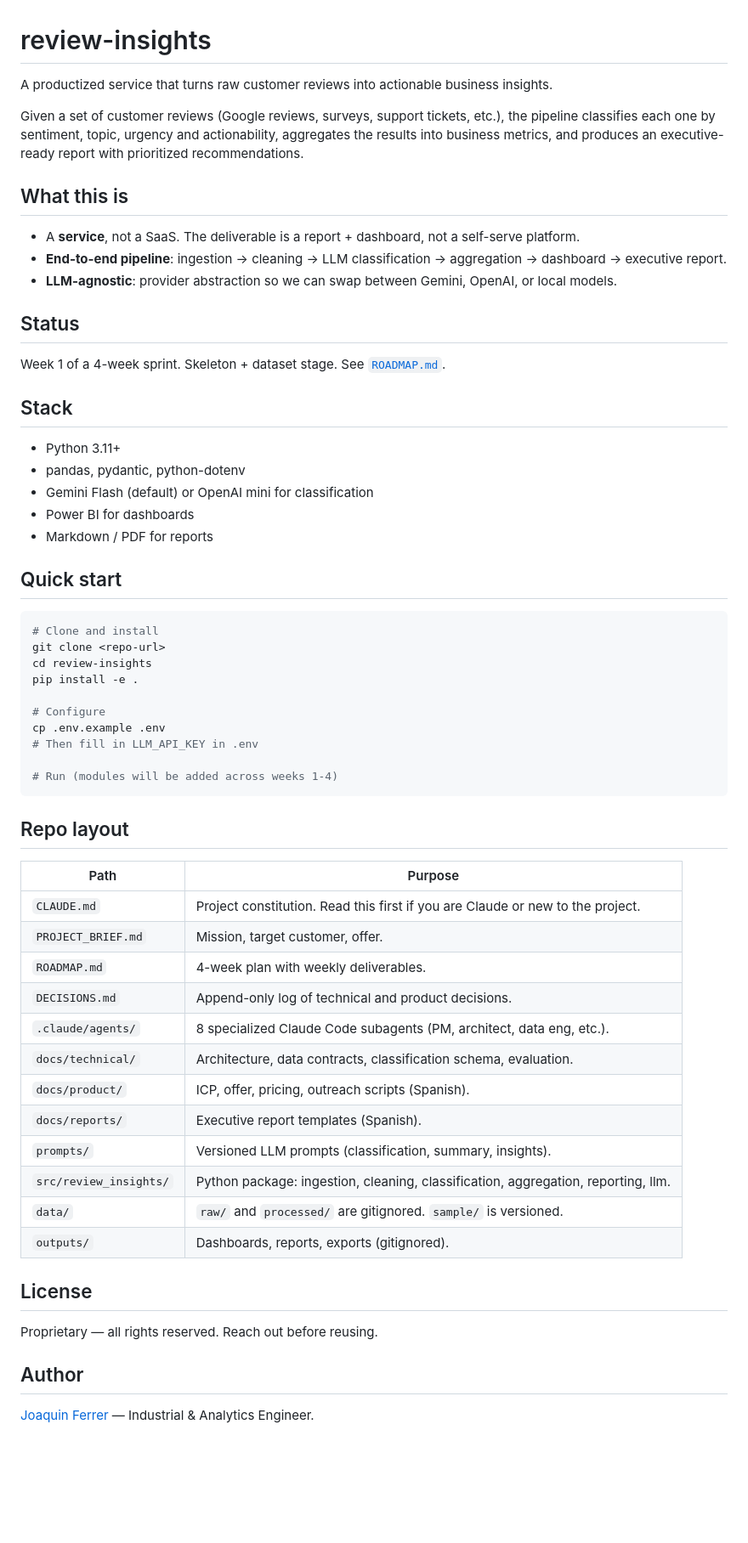
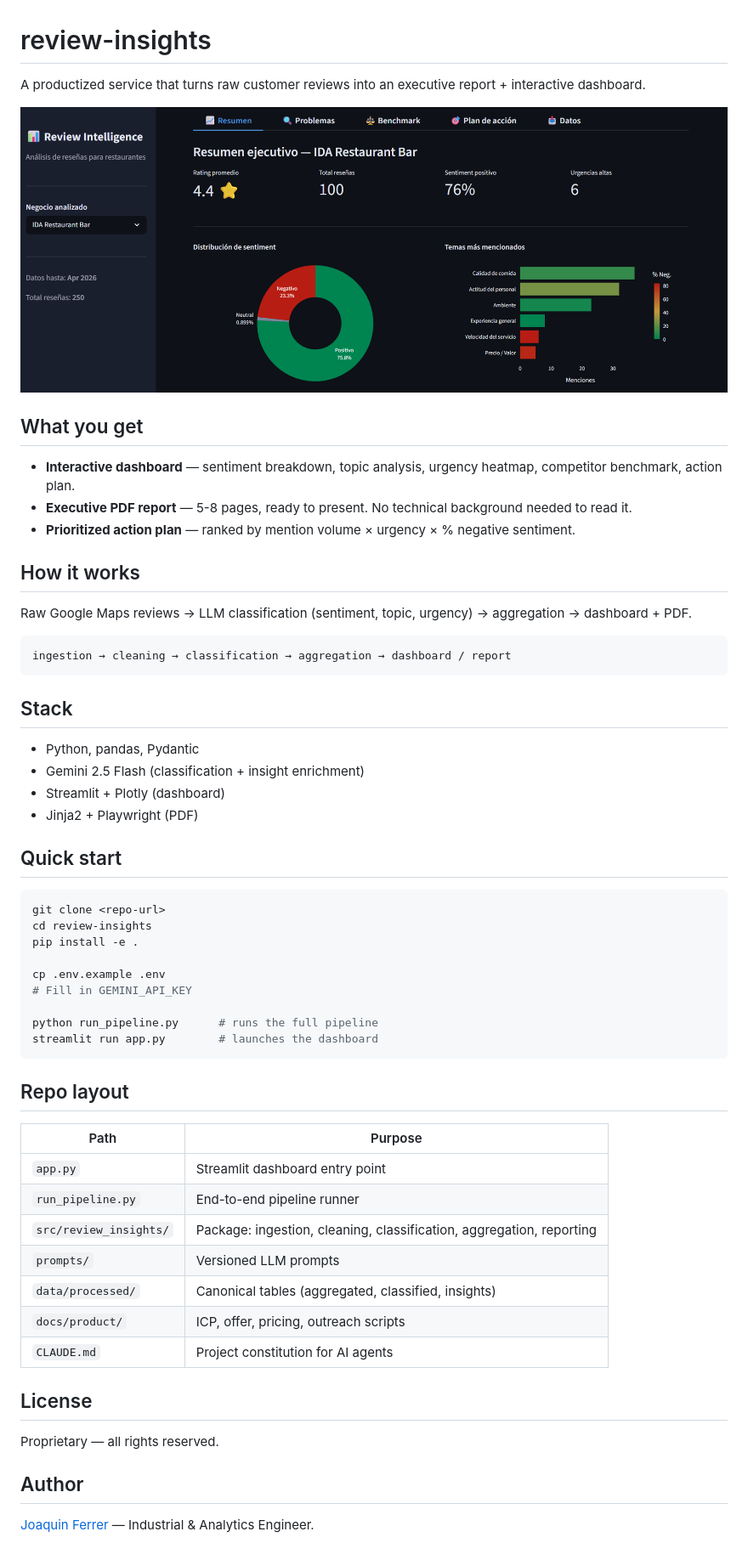
Before and after one commit to joacoferrer00/review-insights, a Markdown page: README.md, the part around the change. Shown at 85% size. GitHub-like rendering; pictures changed too: docs/assets/dashboard_overview.png (added); blank space fills up the shorter version.

Commit message:
docs: update README with dashboard screenshot and current stack

````diff
--- a/README.md
+++ b/README.md
@@ -1,62 +1,59 @@
 # review-insights
 
-A productized service that turns raw customer reviews into actionable business insights.
+A productized service that turns raw customer reviews into an executive report + interactive dashboard.
 
-Given a set of customer reviews (Google reviews, surveys, support tickets, etc.), the pipeline classifies each one by sentiment, topic, urgency and actionability, aggregates the results into business metrics, and produces an executive-ready report with prioritized recommendations.
+![Dashboard](docs/assets/dashboard_overview.png)
 
-## What this is
+## What you get
 
-- A **service**, not a SaaS. The deliverable is a report + dashboard, not a self-serve platform.
-- **End-to-end pipeline**: ingestion → cleaning → LLM classification → aggregation → dashboard → executive report.
-- **LLM-agnostic**: provider abstraction so we can swap between Gemini, OpenAI, or local models.
+- **Interactive dashboard** — sentiment breakdown, topic analysis, urgency heatmap, competitor benchmark, action plan.
+- **Executive PDF report** — 5-8 pages, ready to present. No technical background needed to read it.
+- **Prioritized action plan** — ranked by mention volume × urgency × % negative sentiment.
 
-## Status
+## How it works
 
-Week 1 of a 4-week sprint. Skeleton + dataset stage. See [`ROADMAP.md`](./ROADMAP.md).
+Raw Google Maps reviews → LLM classification (sentiment, topic, urgency) → aggregation → dashboard + PDF.
+
+```
+ingestion → cleaning → classification → aggregation → dashboard / report
+```
 
 ## Stack
 
-- Python 3.11+
-- pandas, pydantic, python-dotenv
-- Gemini Flash (default) or OpenAI mini for classification
-- Power BI for dashboards
-- Markdown / PDF for reports
+- Python, pandas, Pydantic
+- Gemini 2.5 Flash (classification + insight enrichment)
+- Streamlit + Plotly (dashboard)
+- Jinja2 + Playwright (PDF)
 
 ## Quick start
 
 ```bash
-# Clone and install
 git clone <repo-url>
 cd review-insights
 pip install -e .
 
-# Configure
 cp .env.example .env
-# Then fill in LLM_API_KEY in .env
+# Fill in GEMINI_API_KEY
 
-# Run (modules will be added across weeks 1-4)
+python run_pipeline.py      # runs the full pipeline
+streamlit run app.py        # launches the dashboard
 ```
 
 ## Repo layout
 
 | Path | Purpose |
 |---|---|
-| `CLAUDE.md` | Project constitution. Read this first if you are Claude or new to the project. |
-| `PROJECT_BRIEF.md` | Mission, target customer, offer. |
-| `ROADMAP.md` | 4-week plan with weekly deliverables. |
-| `DECISIONS.md` | Append-only log of technical and product decisions. |
-| `.claude/agents/` | 8 specialized Claude Code subagents (PM, architect, data eng, etc.). |
-| `docs/technical/` | Architecture, data contracts, classification schema, evaluation. |
-| `docs/product/` | ICP, offer, pricing, outreach scripts (Spanish). |
-| `docs/reports/` | Executive report templates (Spanish). |
-| `prompts/` | Versioned LLM prompts (classification, summary, insights). |
-| `src/review_insights/` | Python package: ingestion, cleaning, classification, aggregation, reporting, llm. |
-| `data/` | `raw/` and `processed/` are gitignored. `sample/` is versioned. |
-| `outputs/` | Dashboards, reports, exports (gitignored). |
+| `app.py` | Streamlit dashboard entry point |
+| `run_pipeline.py` | End-to-end pipeline runner |
+| `src/review_insights/` | Package: ingestion, cleaning, classification, aggregation, reporting |
+| `prompts/` | Versioned LLM prompts |
+| `data/processed/` | Canonical tables (aggregated, classified, insights) |
+| `docs/product/` | ICP, offer, pricing, outreach scripts |
+| `CLAUDE.md` | Project constitution for AI agents |
 
 ## License
 
-Proprietary — all rights reserved. Reach out before reusing.
+Proprietary — all rights reserved.
 
 ## Author
 
````
